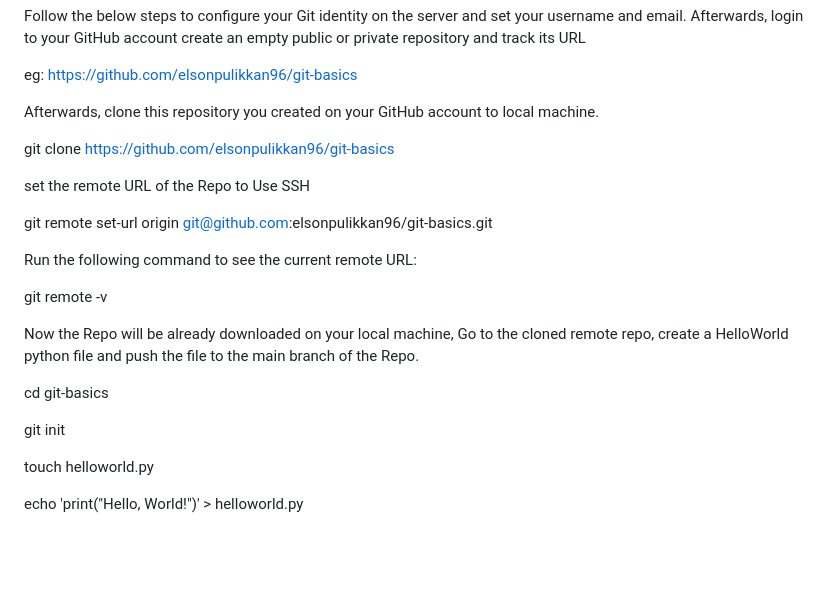
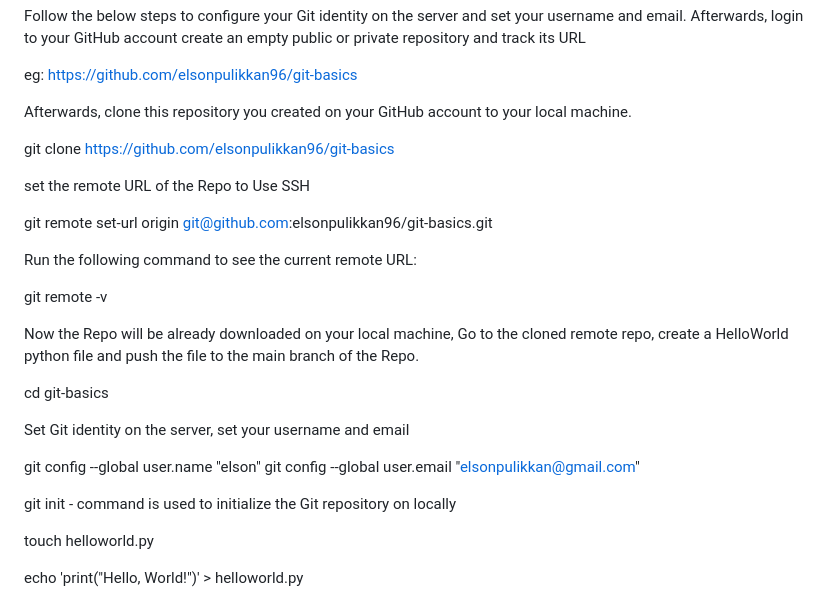
Before and after one commit to elsonpulikkan96/git-basics, a Markdown page: README.md, the part around the change. Rendered like a GitHub page; blank space fills up the shorter version.

```diff
--- a/README.md
+++ b/README.md
@@ -83,7 +83,7 @@ Follow the below steps to configure your Git identity on the server and set your
 
 eg: https://github.com/elsonpulikkan96/git-basics
 
-Afterwards, clone this repository you created on your GitHub account to local machine.
+Afterwards, clone this repository you created on your GitHub account to your local machine.
 
 
 git clone https://github.com/elsonpulikkan96/git-basics
@@ -100,7 +100,12 @@ Now the Repo will be already downloaded on your local machine, Go to the cloned
 
 cd git-basics
 
-git init
+Set Git identity on the server, set your username and email
+
+git config --global user.name "elson"
+git config --global user.email "elsonpulikkan@gmail.com"
+
+git init -  command is used to initialize the Git repository on locally
 
 touch helloworld.py
 
```
